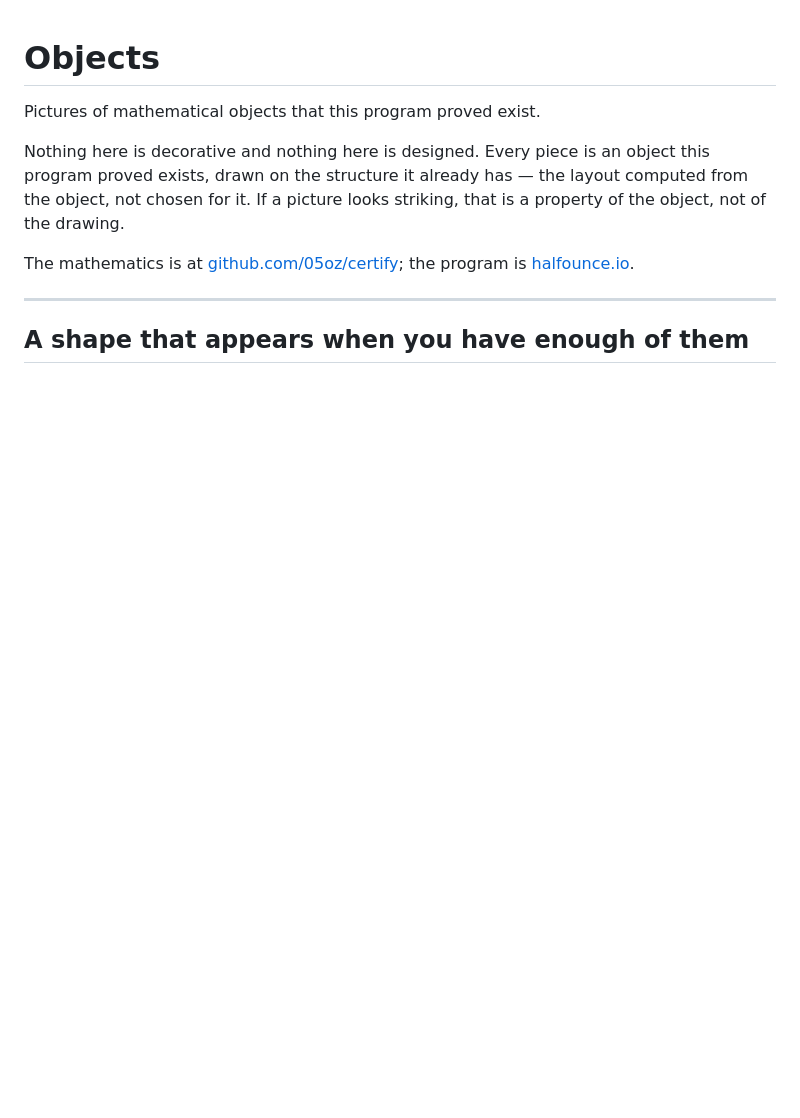
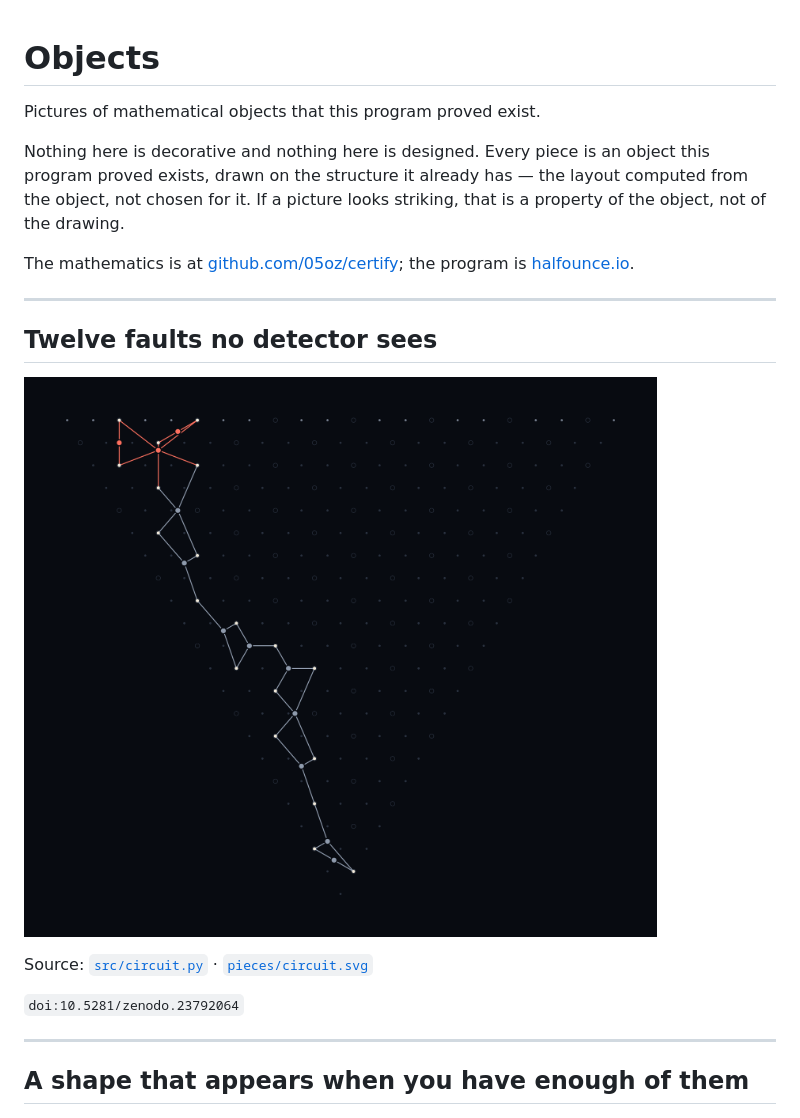
Before and after one commit to 05oz/objects, a Markdown page: README.md, the part around the change. Rendered like a GitHub page; pictures changed too: pieces/circuit.png (added); blank space fills up the shorter version.

Commit message:
Twelve faults no detector sees
Co-Authored-By: Claude Opus 5.5 <noreply@anthropic.com>

```diff
--- a/README.md
+++ b/README.md
@@ -8,6 +8,16 @@ chosen for it. If a picture looks striking, that is a property of the object, no
 
 The mathematics is at [github.com/05oz/certify](https://github.com/05oz/certify); the program is
 [halfounce.io](https://halfounce.io).
+
+---
+
+## Twelve faults no detector sees
+
+![circuit](pieces/circuit.png)
+
+Source: [`src/circuit.py`](src/circuit.py) · [`pieces/circuit.svg`](pieces/circuit.svg)
+
+`doi:10.5281/zenodo.23792064`
 
 ---
 
```
Also changed, not shown: 2 other files.
